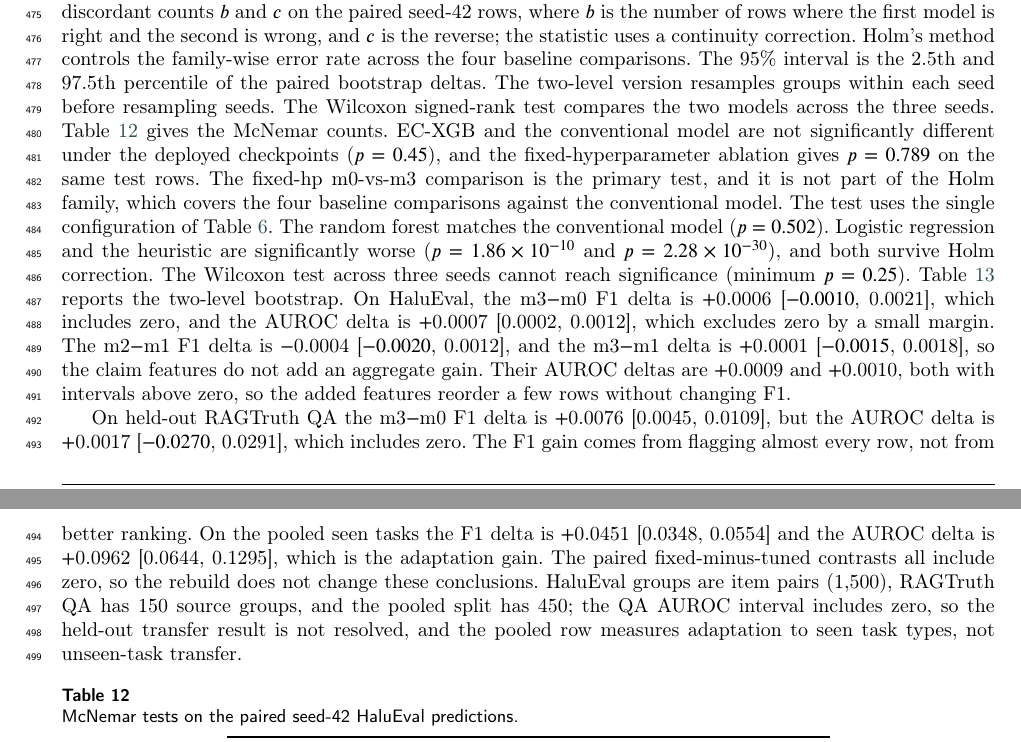
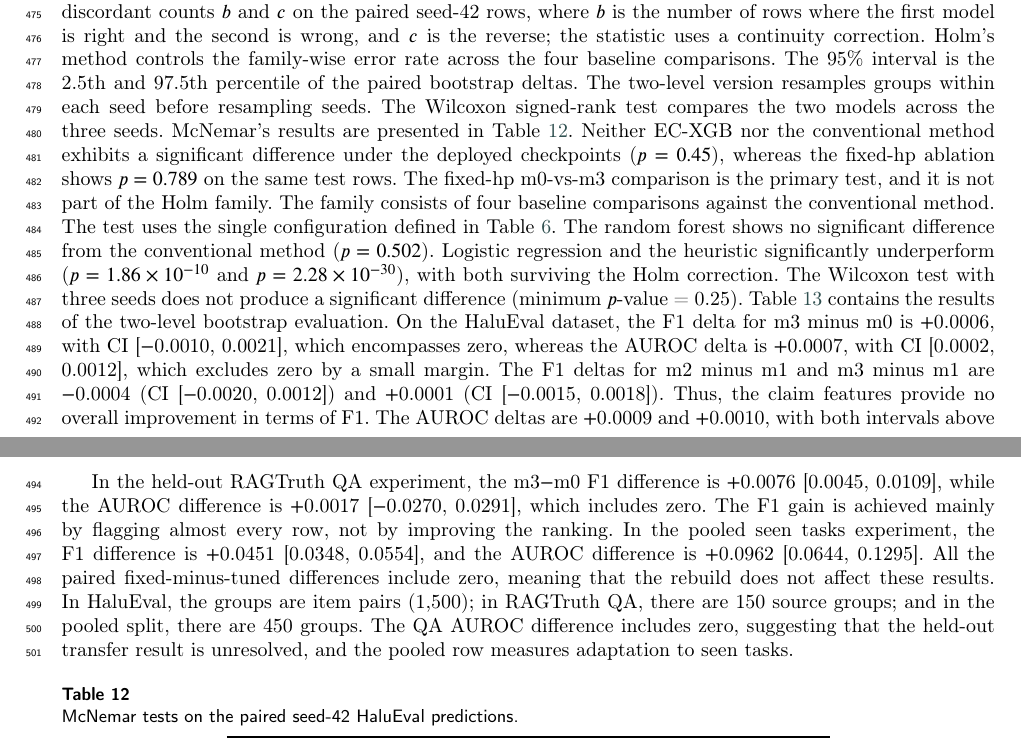
Before and after one commit to Atik203/HaluRISC, a LaTeX paper (Journal_Paper/halurisc.tex): two parts of pages 18 and 19 of 25, joined at a grey line, cut so that both start at the same text. Compiled offline with pdfLaTeX; a LaTeX package or settings file that is missing is left out.

Commit message:
Apply author revision to Statistical Analysis section

```diff
--- a/Journal_Paper/halurisc.tex
+++ b/Journal_Paper/halurisc.tex
@@ -801,9 +801,9 @@ An index stress test asks whether the weak held-out QA result is a retrieval pro
 
 \subsection{Statistical Analysis}
 
-Statistical tests use the paired fixed-hyperparameter predictions and 2{,}000 two-level bootstrap draws, where groups are resampled within each seed and then seeds are resampled. McNemar's test compares the discordant counts $b$ and $c$ on the paired seed-42 rows, where $b$ is the number of rows where the first model is right and the second is wrong, and $c$ is the reverse; the statistic uses a continuity correction. Holm's method controls the family-wise error rate across the four baseline comparisons. The 95\% interval is the 2.5th and 97.5th percentile of the paired bootstrap deltas. The two-level version resamples groups within each seed before resampling seeds. The Wilcoxon signed-rank test compares the two models across the three seeds. Table~\ref{tab:mcnemar} gives the McNemar counts. EC-XGB and the conventional model are not significantly different under the deployed checkpoints ($p=0.45$), and the fixed-hyperparameter ablation gives $p=0.789$ on the same test rows. The fixed-hp m0-vs-m3 comparison is the primary test, and it is not part of the Holm family, which covers the four baseline comparisons against the conventional model. The test uses the single configuration of Table~\ref{tab:ec}. The random forest matches the conventional model ($p=0.502$). Logistic regression and the heuristic are significantly worse ($p=1.86\times10^{-10}$ and $p=2.28\times10^{-30}$), and both survive Holm correction. The Wilcoxon test across three seeds cannot reach significance (minimum $p=0.25$). Table~\ref{tab:stats} reports the two-level bootstrap. On HaluEval, the m3$-$m0 F1 delta is $+$0.0006 [$-0.0010$, 0.0021], which includes zero, and the AUROC delta is $+$0.0007 [0.0002, 0.0012], which excludes zero by a small margin. The m2$-$m1 F1 delta is $-$0.0004 [$-0.0020$, 0.0012], and the m3$-$m1 delta is $+$0.0001 [$-0.0015$, 0.0018], so the claim features do not add an aggregate gain. Their AUROC deltas are $+$0.0009 and $+$0.0010, both with intervals above zero, so the added features reorder a few rows without changing F1.
+Statistical tests use the paired fixed-hyperparameter predictions and 2{,}000 two-level bootstrap draws, where groups are resampled within each seed and then seeds are resampled. McNemar's test compares the discordant counts $b$ and $c$ on the paired seed-42 rows, where $b$ is the number of rows where the first model is right and the second is wrong, and $c$ is the reverse; the statistic uses a continuity correction. Holm's method controls the family-wise error rate across the four baseline comparisons. The 95\% interval is the 2.5th and 97.5th percentile of the paired bootstrap deltas. The two-level version resamples groups within each seed before resampling seeds. The Wilcoxon signed-rank test compares the two models across the three seeds. McNemar's results are presented in Table~\ref{tab:mcnemar}. Neither EC-XGB nor the conventional method exhibits a significant difference under the deployed checkpoints ($p = 0.45$), whereas the fixed-hp ablation shows $p = 0.789$ on the same test rows. The fixed-hp m0-vs-m3 comparison is the primary test, and it is not part of the Holm family. The family consists of four baseline comparisons against the conventional method. The test uses the single configuration defined in Table~\ref{tab:ec}. The random forest shows no significant difference from the conventional method ($p = 0.502$). Logistic regression and the heuristic significantly underperform ($p = 1.86\times10^{-10}$ and $p = 2.28\times10^{-30}$), with both surviving the Holm correction. The Wilcoxon test with three seeds does not produce a significant difference (minimum $p$-value = 0.25). Table~\ref{tab:stats} contains the results of the two-level bootstrap evaluation. On the HaluEval dataset, the F1 delta for m3 minus m0 is $+$0.0006, with CI [$-$0.0010, 0.0021], which encompasses zero, whereas the AUROC delta is $+$0.0007, with CI [0.0002, 0.0012], which excludes zero by a small margin. The F1 deltas for m2 minus m1 and m3 minus m1 are $-$0.0004 (CI [$-$0.0020, 0.0012]) and $+$0.0001 (CI [$-$0.0015, 0.0018]). Thus, the claim features provide no overall improvement in terms of F1. The AUROC deltas are $+$0.0009 and $+$0.0010, with both intervals above zero.
 
-On held-out RAGTruth QA the m3$-$m0 F1 delta is $+$0.0076 [0.0045, 0.0109], but the AUROC delta is $+$0.0017 [$-0.0270$, 0.0291], which includes zero. The F1 gain comes from flagging almost every row, not from better ranking. On the pooled seen tasks the F1 delta is $+$0.0451 [0.0348, 0.0554] and the AUROC delta is $+$0.0962 [0.0644, 0.1295], which is the adaptation gain. The paired fixed-minus-tuned contrasts all include zero, so the rebuild does not change these conclusions. HaluEval groups are item pairs (1{,}500), RAGTruth QA has 150 source groups, and the pooled split has 450; the QA AUROC interval includes zero, so the held-out transfer result is not resolved, and the pooled row measures adaptation to seen task types, not unseen-task transfer.
+In the held-out RAGTruth QA experiment, the m3$-$m0 F1 difference is $+$0.0076 [0.0045, 0.0109], while the AUROC difference is $+$0.0017 [$-$0.0270, 0.0291], which includes zero. The F1 gain is achieved mainly by flagging almost every row, not by improving the ranking. In the pooled seen tasks experiment, the F1 difference is $+$0.0451 [0.0348, 0.0554], and the AUROC difference is $+$0.0962 [0.0644, 0.1295]. All the paired fixed-minus-tuned differences include zero, meaning that the rebuild does not affect these results. In HaluEval, the groups are item pairs (1{,}500); in RAGTruth QA, there are 150 source groups; and in the pooled split, there are 450 groups. The QA AUROC difference includes zero, suggesting that the held-out transfer result is unresolved, and the pooled row measures adaptation to seen tasks.
 
 \begin{table}[pos=htbp]
   \centering
```
Also changed, not shown: 2 other files.
